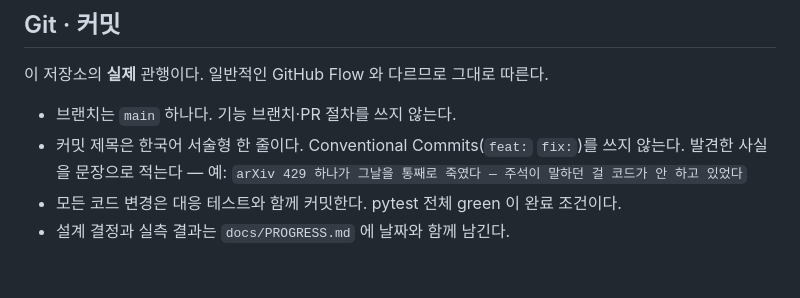
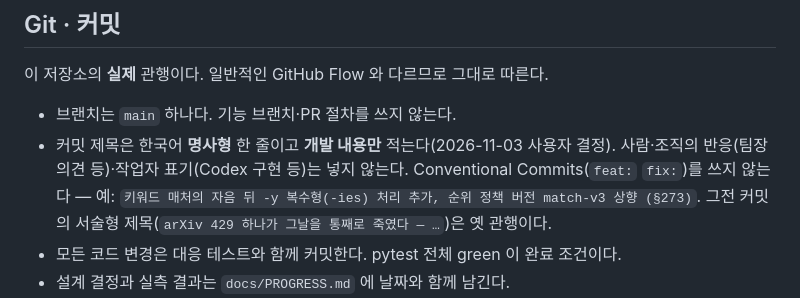
Before and after one commit to moon201595/agent, a Markdown page: AGENTS.md, the part around the change. Rendered like a GitHub page; blank space fills up the shorter version.

Commit message:
커밋 메시지 규칙의 명사형·개발 내용 한정 변경
- AGENTS.md "Git · 커밋": 서술형 한 줄 → 명사형 한 줄, 사람·조직 반응과 작업자 표기 제외

Co-Authored-By: Claude Opus 5.5 <noreply@anthropic.com>

```diff
--- a/AGENTS.md
+++ b/AGENTS.md
@@ -187,8 +187,9 @@ Codex 는 `~/.claude/CLAUDE.md` 를 읽지 않아서 거기 적으면 못 보기
 이 저장소의 **실제** 관행이다. 일반적인 GitHub Flow 와 다르므로 그대로 따른다.
 
 - 브랜치는 `main` 하나다. 기능 브랜치·PR 절차를 쓰지 않는다.
-- 커밋 제목은 한국어 서술형 한 줄이다. Conventional Commits(`feat:` `fix:`)를 쓰지 않는다.
-  발견한 사실을 문장으로 적는다 — 예: `arXiv 429 하나가 그날을 통째로 죽였다 — 주석이 말하던 걸 코드가 안 하고 있었다`
+- 커밋 제목은 한국어 **명사형** 한 줄이고 **개발 내용만** 적는다(2026-11-03 사용자 결정). 사람·조직의 반응(팀장 의견 등)·작업자 표기(Codex 구현 등)는
+  넣지 않는다. Conventional Commits(`feat:` `fix:`)를 쓰지 않는다 — 예: `키워드 매처의 자음 뒤 -y 복수형(-ies) 처리 추가, 순위 정책 버전 match-v3 상향 (§273)`.
+  그전 커밋의 서술형 제목(`arXiv 429 하나가 그날을 통째로 죽였다 — …`)은 옛 관행이다.
 - 모든 코드 변경은 대응 테스트와 함께 커밋한다. pytest 전체 green 이 완료 조건이다.
 - 설계 결정과 실측 결과는 `docs/PROGRESS.md` 에 날짜와 함께 남긴다.
 - **에이전트는 사용자가 요청하지 않는 한 커밋·push 하지 않는다.**
```
